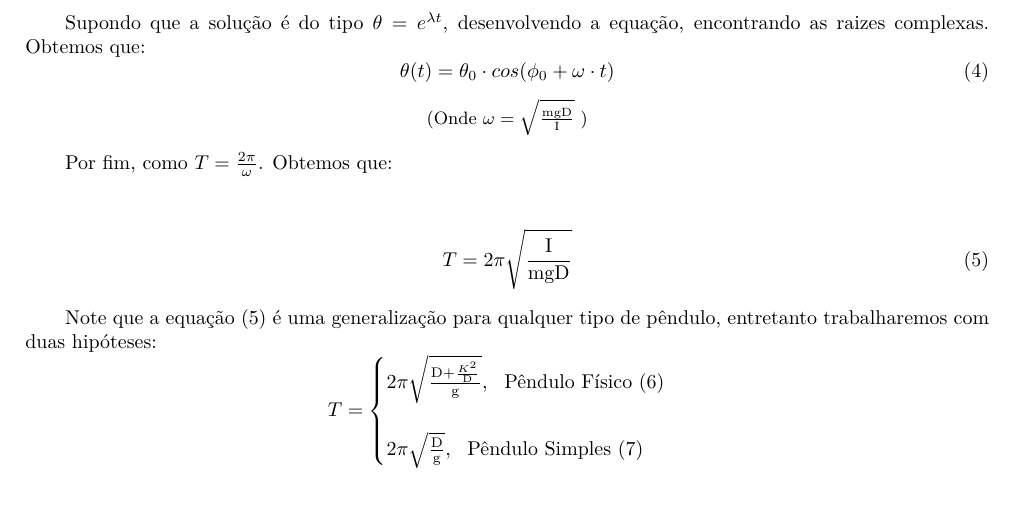
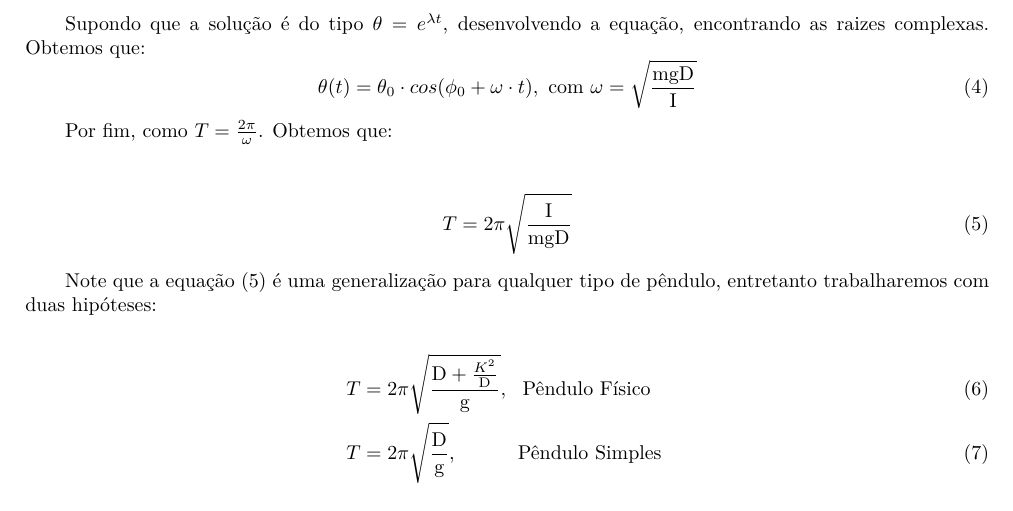
Before and after one commit to RetorneAoNada/Lab_02, a LaTeX document (Relatorio_2.TeX): part of page 2 of 2, cut so that both start at the same text. Compiled offline with pdfLaTeX.

Commit message:
continuacao

```diff
--- a/Relatorio_2.TeX
+++ b/Relatorio_2.TeX
@@ -67,11 +67,8 @@ O que resulta na equação (3):
 \qquad Supondo que a solução é do tipo $\theta = e^{\lambda t}$, desenvolvendo
 a equação, encontrando as raizes complexas. Obtemos que:
 \begin{equation}
-    \theta(t) = \theta_0 \cdot cos(\phi_0 + \omega \cdot t)
+    \theta(t) = \theta_0 \cdot cos(\phi_0 + \omega \cdot t), \text{ com } \omega = \sqrt{\frac{\text{mgD}}{\text{I}}}
 \end{equation}
-\begin{center}
-    \small{(Onde $\omega = \sqrt{\frac{\text{mgD}}{\text{I}}}$ )}
-\end{center}
 \qquad Por fim, como $T = \frac{2\pi}{\omega}$. Obtemos que:
 \begin{center}
 \begin{equation}
@@ -80,14 +77,14 @@ a equação, encontrando as raizes complexas. Obtemos que:
 \end{center}
 \qquad Note que a equação (5) é uma generalização para qualquer
 tipo de pêndulo, entretanto trabalharemos com duas hipóteses:
-$$
-T =
-\begin{cases}
-    2\pi \sqrt{\frac{\text{D} + \frac{\text{$K^2$}}{\text{D}}}{\text{g}}}, \ \ \text{Pêndulo Físico } (6)\\
-    \ \\
-    2\pi \sqrt{\frac{\text{D}}{\text{g}}}, \ \ \text{Pêndulo Simples } (7)
-\end{cases}
-$$
+
+
+\begin{align}
+        T &= 2\pi \sqrt{\frac{\text{D} + \frac{\text{$K^2$}}{\text{D}}}{\text{g}}}, \ \ \text{Pêndulo Físico }\\
+        T &= 2\pi \sqrt{\frac{\text{D}}{\text{g}}},\quad \qquad \text{Pêndulo Simples }
+\end{align}
+
+
 
 \section*{Suposições}
 \section*{Procedimento experimental}
```
Also changed, not shown: Relatorio_2.pdf, 4 other files.
